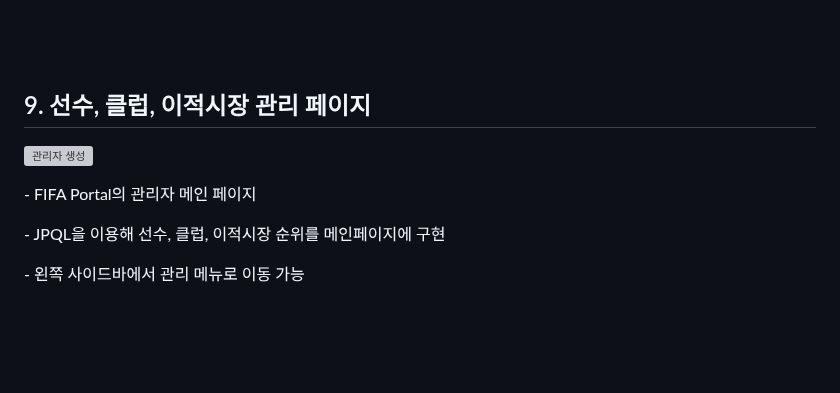
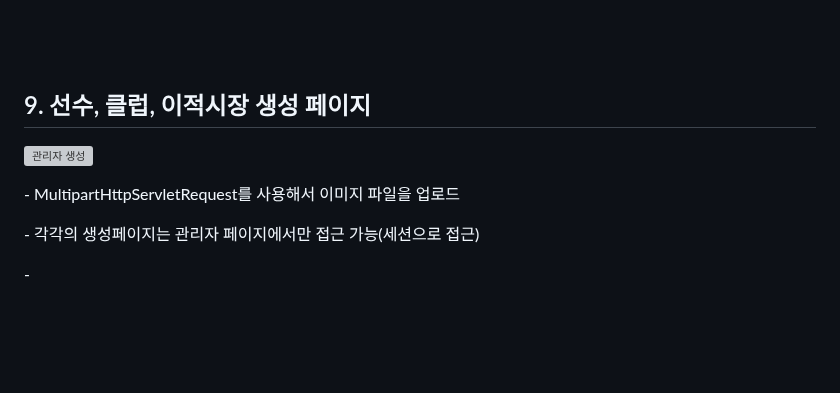
Before and after one commit to ykmr0331/myProject, a Markdown page: FIFA/README.md, the part around the change. Rendered like a GitHub page; folded sections open; grey boxes are pictures that could not be loaded.

```diff
--- a/FIFA/README.md
+++ b/FIFA/README.md
@@ -192,18 +192,17 @@
 
 
 
-## 9. 선수, 클럽, 이적시장 관리 페이지
+## 9. 선수, 클럽, 이적시장 생성 페이지
 
 
 ![관리자 생성](https://github.com/ykmr0331/myProject/assets/117189519/13d429e6-c02d-4756-bb6a-90d0e93007b9)
 
 
+﻿- MultipartHttpServletRequest를 사용해서 이미지 파일을 업로드
 
-﻿- FIFA Portal의 관리자 메인 페이지
+﻿- 각각의 생성페이지는 관리자 페이지에서만 접근 가능(세션으로 접근)
 
-﻿- JPQL을 이용해 선수, 클럽, 이적시장 순위를 메인페이지에 구현
-
-﻿- 왼쪽 사이드바에서 관리 메뉴로 이동 가능
+﻿-
 
 
 <br><br><br>
```
